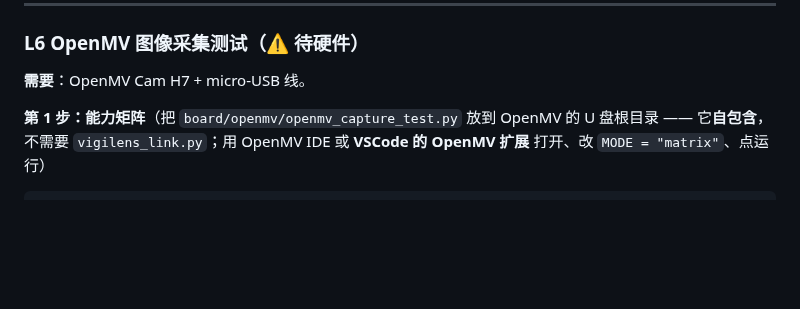
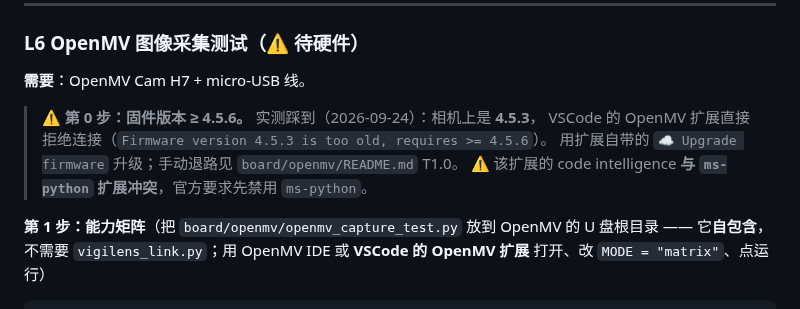
Before and after one commit to huangder/vigilens-pynq, a Markdown page: docs/11_测试方案与执行步骤.md, the part around the change. Rendered like a GitHub page; blank space fills up the shorter version.

```diff
--- a/docs/11_测试方案与执行步骤.md
+++ b/docs/11_测试方案与执行步骤.md
@@ -253,6 +253,11 @@ g++ -std=c++17 -fsyntax-only -I D:\Xilinx\2026.1\Vitis\include fpga/src/*.cpp
 
 **需要**：OpenMV Cam H7 + micro-USB 线。
 
+> ⚠️ **第 0 步：固件版本 ≥ 4.5.6。** 实测踩到（2026-09-24）：相机上是 **4.5.3**，
+> VSCode 的 OpenMV 扩展直接拒绝连接（`Firmware version 4.5.3 is too old, requires >= 4.5.6`）。
+> 用扩展自带的 `☁️ Upgrade firmware` 升级；手动退路见 `board/openmv/README.md` T1.0。
+> ⚠️ 该扩展的 code intelligence **与 `ms-python` 扩展冲突**，官方要求先禁用 `ms-python`。
+
 **第 1 步：能力矩阵**（把 `board/openmv/openmv_capture_test.py` 放到 OpenMV 的 U 盘根目录
 —— 它**自包含**，不需要 `vigilens_link.py`；用 OpenMV IDE 或 **VSCode 的 OpenMV 扩展**
 打开、改 `MODE = "matrix"`、点运行）
```
Also changed, not shown: board/openmv/README.md (+9 -0 lines).
